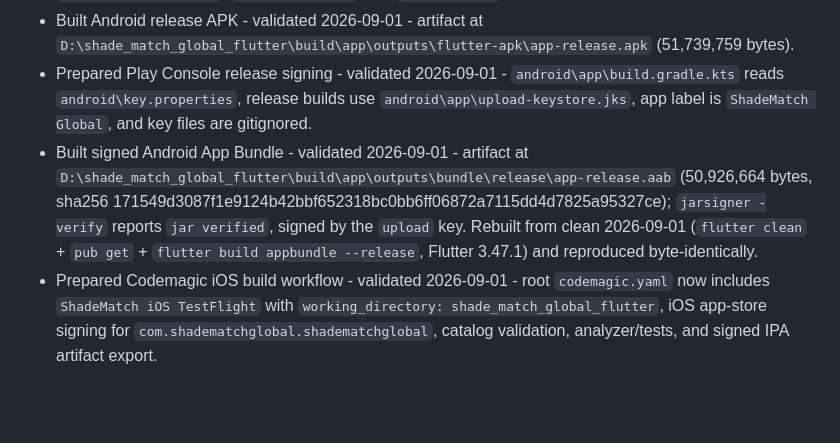
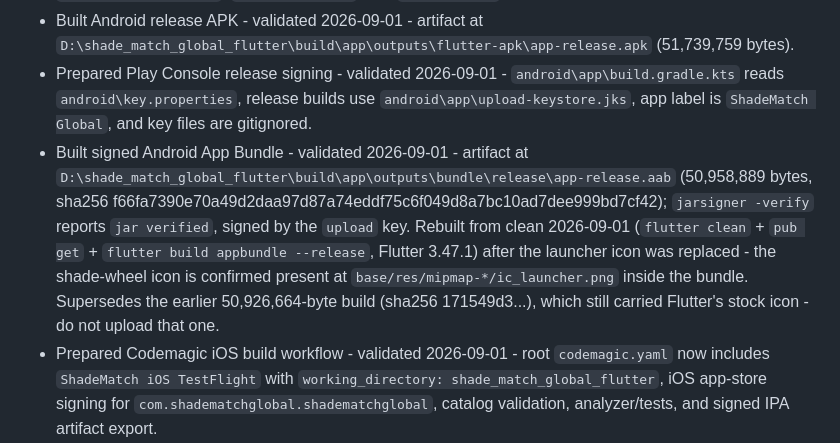
Before and after one commit to Willoobj-commits/shadematch-global, a Markdown page: PROJECT_STATE.md, the part around the change. Drawn GitHub-style; blank space fills up the shorter version.

Commit message:
Record the rebuilt AAB carrying the new launcher icon
Rebuilding after the icon change gives 50,958,889 bytes, sha256
f66fa739..., verified and signed by the upload key. The shade-wheel
icon is confirmed present inside the bundle rather than inferred from
the size change, since AAPT re-encodes PNGs at build time.

Marks the earlier 171549d3... build as superseded: it still carried
Flutter's stock icon and must not be uploaded.

Co-Authored-By: Claude Opus 5 <noreply@anthropic.com>

```diff
--- a/PROJECT_STATE.md
+++ b/PROJECT_STATE.md
@@ -23,7 +23,7 @@ Build the ShadeMatch Global Flutter app from `C:\Users\Administrator\Desktop\Sha
 - Verified app - validated 2026-09-01 - `python tools\validate_catalog.py assets\data\catalog_v1.json`, `dart format lib test`, `flutter analyze`, and `flutter test` all pass.
 - Built Android release APK - validated 2026-09-01 - artifact at `D:\shade_match_global_flutter\build\app\outputs\flutter-apk\app-release.apk` (51,739,759 bytes).
 - Prepared Play Console release signing - validated 2026-09-01 - `android\app\build.gradle.kts` reads `android\key.properties`, release builds use `android\app\upload-keystore.jks`, app label is `ShadeMatch Global`, and key files are gitignored.
-- Built signed Android App Bundle - validated 2026-09-01 - artifact at `D:\shade_match_global_flutter\build\app\outputs\bundle\release\app-release.aab` (50,926,664 bytes, sha256 171549d3087f1e9124b42bbf652318bc0bb6ff06872a7115dd4d7825a95327ce); `jarsigner -verify` reports `jar verified`, signed by the `upload` key. Rebuilt from clean 2026-09-01 (`flutter clean` + `pub get` + `flutter build appbundle --release`, Flutter 3.47.1) and reproduced byte-identically.
+- Built signed Android App Bundle - validated 2026-09-01 - artifact at `D:\shade_match_global_flutter\build\app\outputs\bundle\release\app-release.aab` (50,958,889 bytes, sha256 f66fa7390e70a49d2daa97d87a74eddf75c6f049d8a7bc10ad7dee999bd7cf42); `jarsigner -verify` reports `jar verified`, signed by the `upload` key. Rebuilt from clean 2026-09-01 (`flutter clean` + `pub get` + `flutter build appbundle --release`, Flutter 3.47.1) after the launcher icon was replaced - the shade-wheel icon is confirmed present at `base/res/mipmap-*/ic_launcher.png` inside the bundle. Supersedes the earlier 50,926,664-byte build (sha256 171549d3...), which still carried Flutter's stock icon - do not upload that one.
 - Prepared Codemagic iOS build workflow - validated 2026-09-01 - root `codemagic.yaml` now includes `ShadeMatch iOS TestFlight` with `working_directory: shade_match_global_flutter`, iOS app-store signing for `com.shadematchglobal.shadematchglobal`, catalog validation, analyzer/tests, and signed IPA artifact export.
 - Normalized iOS bundle identifier - validated 2026-09-01 - `ios\Runner.xcodeproj\project.pbxproj` now uses `com.shadematchglobal.shadematchglobal`.
 - Backed up upload signing key outside the repository - validated 2026-09-01 - `android\app\upload-keystore.jks` and `android\key.properties` copied byte-identical (sha256 verified) to `D:\keys\shadematch_upload-keystore.jks` and `D:\keys\shadematch_key.properties`; `keytool -list` on the backup opens alias `upload` (PrivateKeyEntry, SHA256 fingerprint 90:6F:32:7D:03:0F:F7:C0:B1:20:4D:F5:DC:E7:4E:6C:CA:67:EE:38:46:87:4A:08:F7:FB:58:2D:E0:EF:95:81). Still on the same physical drive - an off-device copy is outstanding.
```
